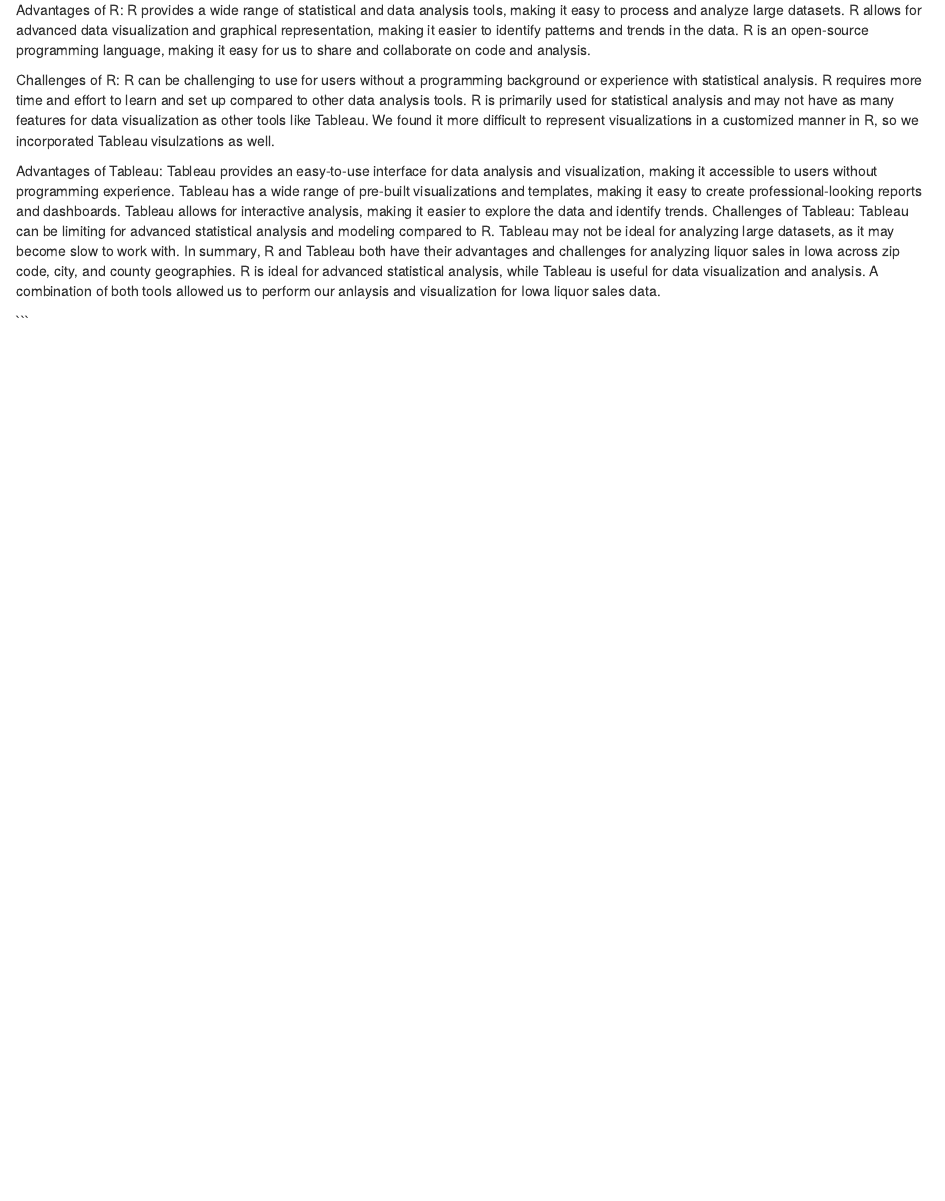
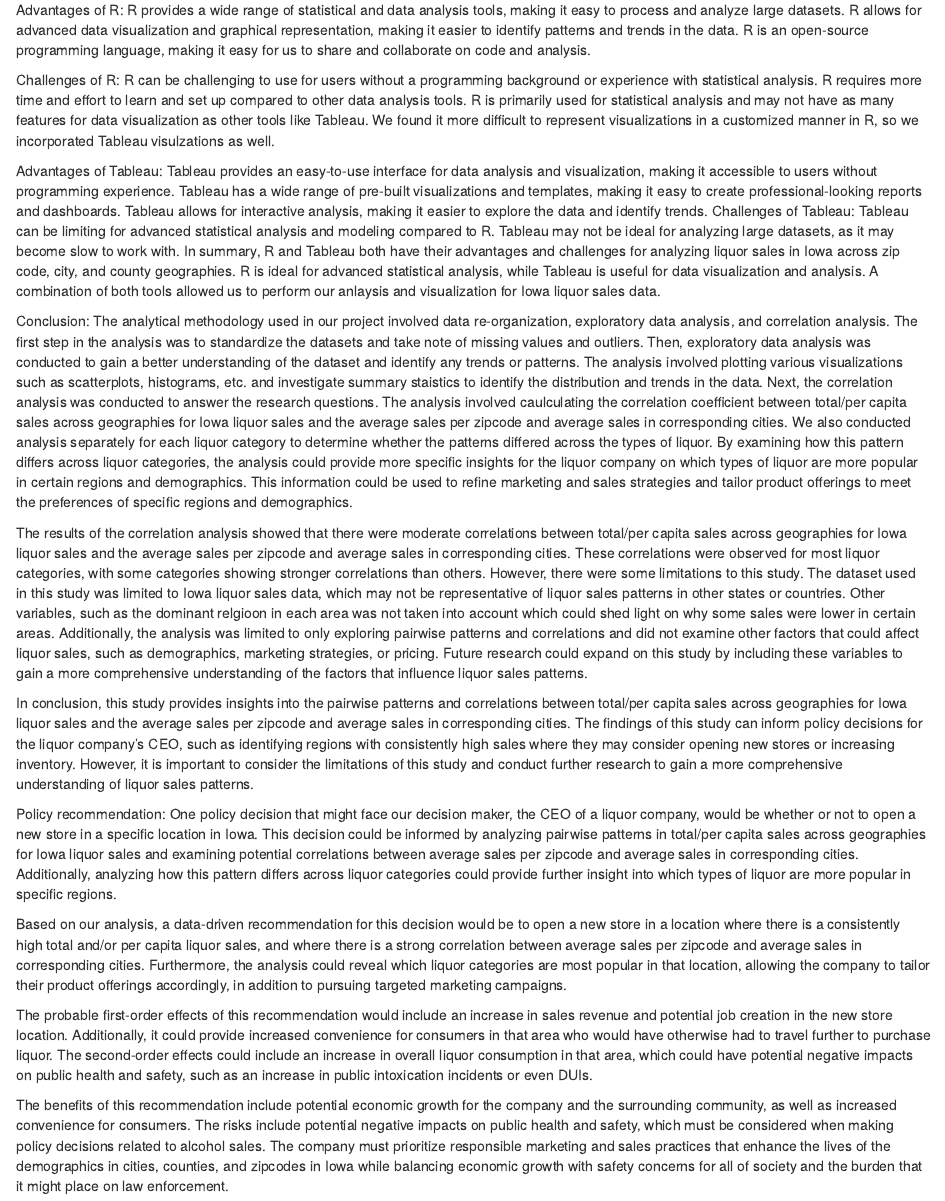
Before and after one commit to SethCottengim/Team2_CourseProject, an R Markdown document (R_Markdown/Final.Rmd): the page in a window 1100 px wide, from 2670 px down. Rendered offline with R 4.5, knitr and Pandoc, with nearby package versions; drawn as R Markdown's standard HTML page in place of the format the file asks for.

Commit message:
Update Final.Rmd

````diff
--- a/R_Markdown/Final.Rmd
+++ b/R_Markdown/Final.Rmd
@@ -468,4 +468,17 @@
 Tableau may not be ideal for analyzing large datasets, as it may become slow to work with.
 In summary, R and Tableau both have their advantages and challenges for analyzing liquor sales in Iowa across zip code, city, and county geographies. R is ideal for advanced statistical analysis, while Tableau is useful for data visualization and analysis. A combination of both tools allowed us to perform our anlaysis and visualization for Iowa liquor sales data.
 
-```
+Conclusion: The analytical methodology used in our project involved data re-organization, exploratory data analysis, and correlation analysis. The first step in the analysis was to standardize the datasets and take note of missing values and outliers. Then, exploratory data analysis was conducted to gain a better understanding of the dataset and identify any trends or patterns. The analysis involved plotting various visualizations such as scatterplots, histograms, etc. and investigate summary staistics to identify the distribution and trends in the data. Next, the correlation analysis was conducted to answer the research questions. The analysis involved caulculating the correlation coefficient between total/per capita sales across geographies for Iowa liquor sales and the average sales per zipcode and average sales in corresponding cities. We also conducted analysis separately for each liquor category to determine whether the patterns differed across the types of liquor. By examining how this pattern differs across liquor categories, the analysis could provide more specific insights for the liquor company on which types of liquor are more popular in certain regions and demographics. This information could be used to refine marketing and sales strategies and tailor product offerings to meet the preferences of specific regions and demographics.
+
+The results of the correlation analysis showed that there were moderate correlations between total/per capita sales across geographies for Iowa liquor sales and the average sales per zipcode and average sales in corresponding cities. These correlations were observed for most liquor categories, with some categories showing stronger correlations than others. However, there were some limitations to this study. The dataset used in this study was limited to Iowa liquor sales data, which may not be representative of liquor sales patterns in other states or countries. Other variables, such as the dominant relgioon in each area was not taken into account which could shed light on why some sales were lower in certain areas. Additionally, the analysis was limited to only exploring pairwise patterns and correlations and did not examine other factors that could affect liquor sales, such as demographics, marketing strategies, or pricing. Future research could expand on this study by including these variables to gain a more comprehensive understanding of the factors that influence liquor sales patterns.
+
+In conclusion, this study provides insights into the pairwise patterns and correlations between total/per capita sales across geographies for Iowa liquor sales and the average sales per zipcode and average sales in corresponding cities. The findings of this study can inform policy decisions for the liquor company's CEO, such as identifying regions with consistently high sales where they may consider opening new stores or increasing inventory. However, it is important to consider the limitations of this study and conduct further research to gain a more comprehensive understanding of liquor sales patterns.
+
+Policy recommendation:
+One policy decision that might face our decision maker, the CEO of a liquor company, would be whether or not to open a new store in a specific location in Iowa. This decision could be informed by analyzing pairwise patterns in total/per capita sales across geographies for Iowa liquor sales and examining potential correlations between average sales per zipcode and average sales in corresponding cities. Additionally, analyzing how this pattern differs across liquor categories could provide further insight into which types of liquor are more popular in specific regions.
+
+Based on our analysis, a data-driven recommendation for this decision would be to open a new store in a location where there is a consistently high total and/or per capita liquor sales, and where there is a strong correlation between average sales per zipcode and average sales in corresponding cities. Furthermore, the analysis could reveal which liquor categories are most popular in that location, allowing the company to tailor their product offerings accordingly, in addition to pursuing targeted marketing campaigns.
+
+The probable first-order effects of this recommendation would include an increase in sales revenue and potential job creation in the new store location. Additionally, it could provide increased convenience for consumers in that area who would have otherwise had to travel further to purchase liquor. The second-order effects could include an increase in overall liquor consumption in that area, which could have potential negative impacts on public health and safety, such as an increase in public intoxication incidents or even DUIs.
+
+The benefits of this recommendation include potential economic growth for the company and the surrounding community, as well as increased convenience for consumers. The risks include potential negative impacts on public health and safety, which must be considered when making policy decisions related to alcohol sales. The company must prioritize responsible marketing and sales practices that enhance the lives of the demographics in cities, counties, and zipcodes in Iowa while balancing economic growth with safety concerns for all of society and the burden that it might place on law enforcement.
````
